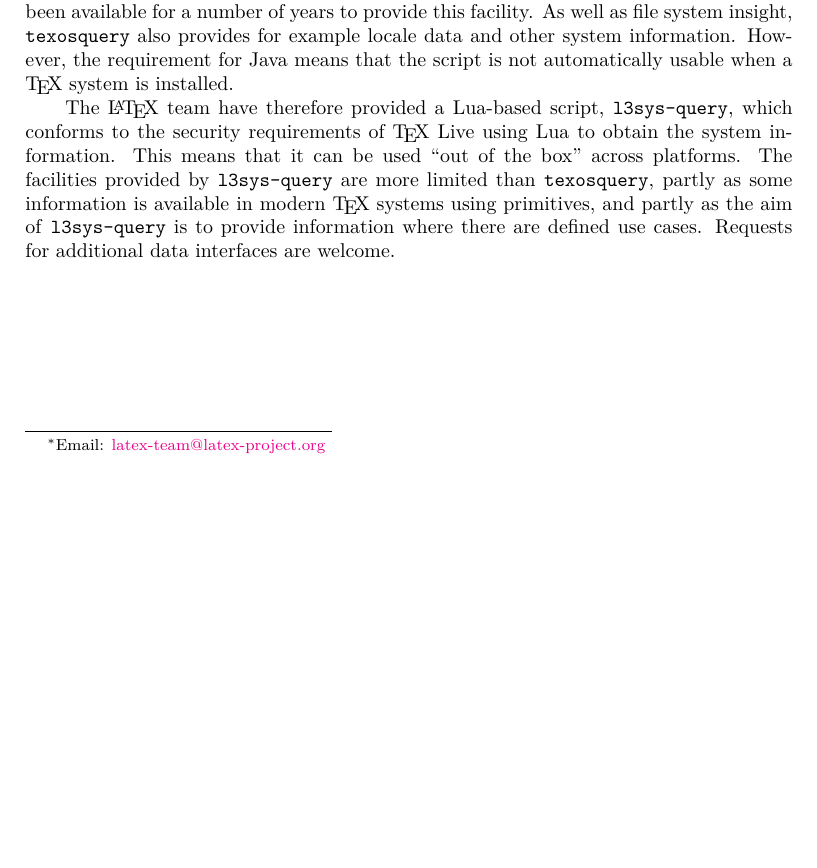
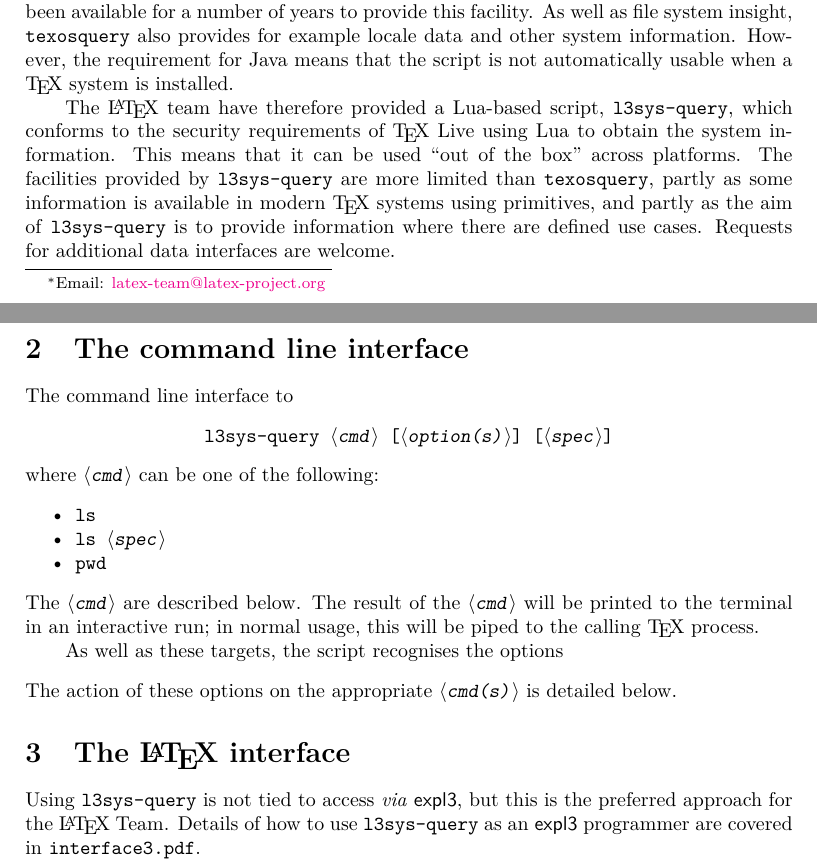
Before and after one commit to latex3/l3sys-query, a LaTeX document (l3sys-query.tex): part of the page before the commit and two parts of pages 1 and 2 of 2 after it, the two joined at a grey line, cut so that both start at the same text, the shorter picture padded with empty space. Compiled offline with pdfLaTeX.

Commit message:
Outline for command documentation

```diff
--- a/l3sys-query.tex
+++ b/l3sys-query.tex
@@ -63,6 +63,35 @@ information is available in modern \TeX{} systems using primitives, and partly
 as the aim of \texttt{l3sys-query} is to provide information where there are
 defined use cases. Requests for additional data interfaces are welcome.
 
+\section{The command line interface}
+
+The command line interface to
+\begin{center}
+  \ttfamily
+  l3sys-query \meta{cmd} [\meta{option(s)}] [\meta{spec}]
+\end{center}
+where \texttt{\meta{cmd}} can be one of the following:
+\begin{itemize}[noitemsep]\ttfamily
+  \item ls
+  \item ls \meta{spec}
+  \item pwd
+\end{itemize}
+The \meta{cmd} are described below. The result of the \meta{cmd} will be
+printed to the terminal in an interactive run; in normal usage, this will be
+piped to the calling \TeX{} process.
+
+As well as these targets, the script recognises the options
+\begin{itemize}
+\end{itemize}
+The action of these options on the appropriate \meta{cmd(s)} is detailed below.
+
+\section{The \LaTeX{} interface}
+
+Using \texttt{l3sys-query} is not tied to access \emph{via} \pkg{expl3}, but
+this is the preferred approach for the \LaTeX{} Team. Details of how to use
+\texttt{l3sys-query} as an \pkg{expl3} programmer are covered in
+\texttt{interface3.pdf}.
+
 \end{documentation}
 
 \PrintIndex
```
